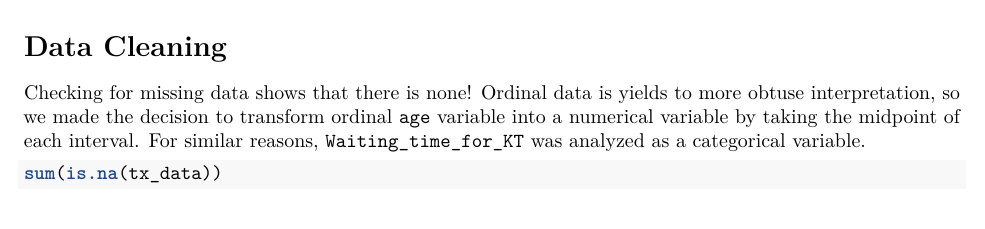
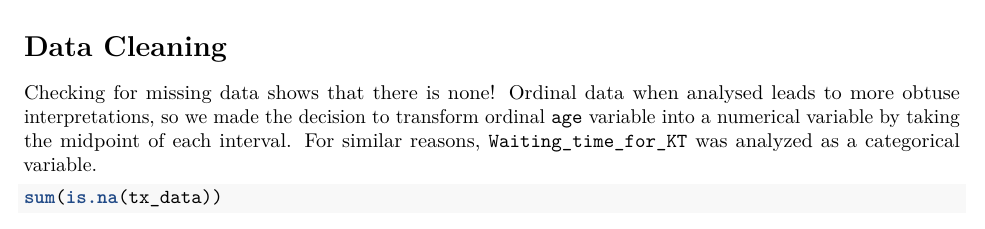
Before and after one commit to gkharrell01/KTWaitingTimeFinalProject, an R Markdown document (Final Project - US.Rmd): part of page 2 of 8, cut so that both start at the same text. Rendered offline with R 4.5, knitr and Pandoc, then LaTeX, with nearby package versions; some code elsewhere in the file could not run offline.

Commit message:
Add files via upload

````diff
--- a/Final Project - US.Rmd
+++ b/Final Project - US.Rmd
@@ -27,7 +27,7 @@ tx_data <- read_xlsx("~/Downloads/final_project_tx_data.xlsx")
 
 # Data Cleaning
 
-Checking for missing data shows that there is none! Ordinal data is yields to more obtuse interpretation, so we made the decision to transform ordinal ``age`` variable into a numerical variable by taking the midpoint of each interval. For similar reasons, ``Waiting_time_for_KT`` was analyzed as a categorical variable.
+Checking for missing data shows that there is none! Ordinal data when analysed leads to more obtuse interpretations, so we made the decision to transform ordinal ``age`` variable into a numerical variable by taking the midpoint of each interval. For similar reasons, ``Waiting_time_for_KT`` was analyzed as a categorical variable.
 
 ```{r}
 sum(is.na(tx_data))
````
